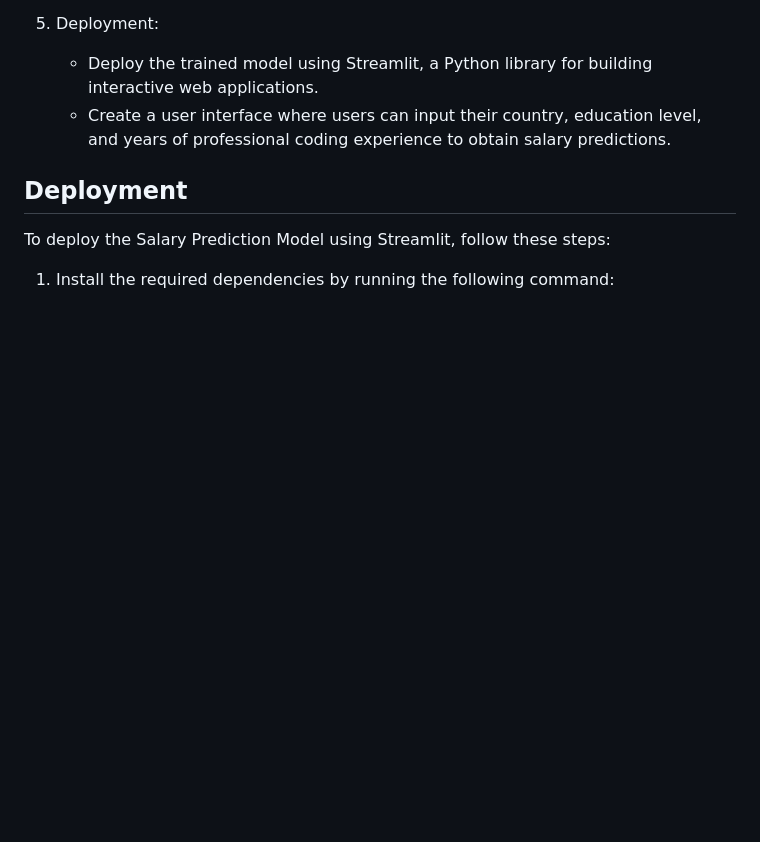
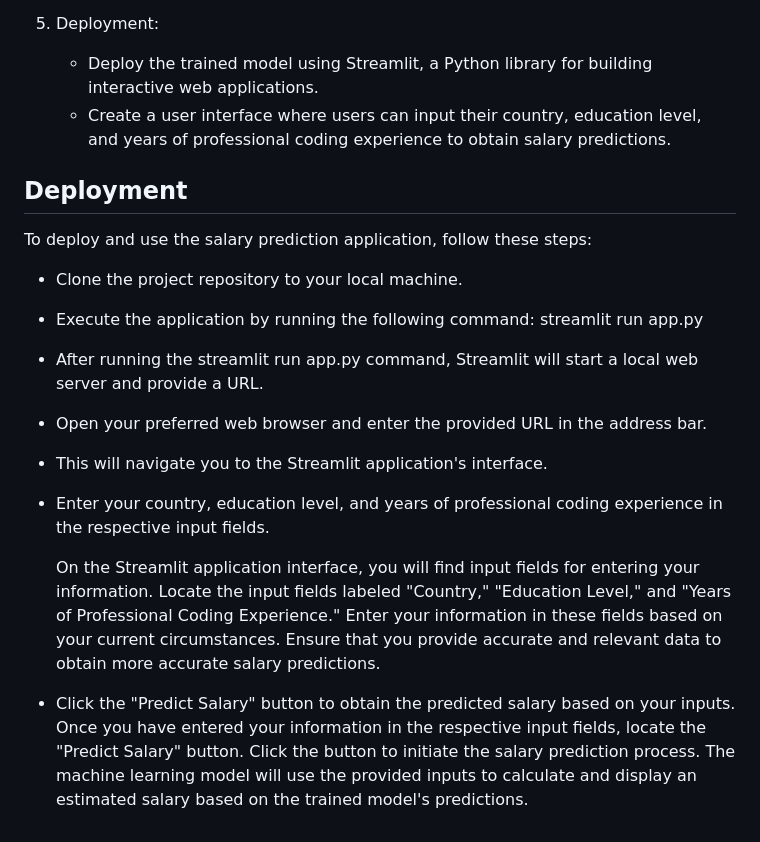
Before and after one commit to vonderwoman/Salary-Prediction-Model, a Markdown page: README.md, the part around the change. GitHub-like rendering; blank space fills up the shorter version.

```diff
--- a/README.md
+++ b/README.md
@@ -59,6 +59,26 @@ The project involves the following tasks:
 
 ## Deployment
 
-To deploy the Salary Prediction Model using Streamlit, follow these steps:
+To deploy and use the salary prediction application, follow these steps:
 
-1. Install the required dependencies by running the following command:
+- Clone the project repository to your local machine.
+
+ - Execute the application by running the following command:
+            streamlit run app.py
+
+  - After running the streamlit run app.py command, Streamlit will start a local web server and provide a URL.
+
+   - Open your preferred web browser and enter the provided URL in the address bar.
+   - This will navigate you to the Streamlit application's interface.
+
+   - Enter your country, education level, and years of professional coding experience in the respective input fields.
+
+        On the Streamlit application interface, you will find input fields for entering your information.
+        Locate the input fields labeled "Country," "Education Level," and "Years of Professional Coding Experience."
+        Enter your information in these fields based on your current circumstances.
+        Ensure that you provide accurate and relevant data to obtain more accurate salary predictions.
+
+  - Click the "Predict Salary" button to obtain the predicted salary based on your inputs.
+        Once you have entered your information in the respective input fields, locate the "Predict Salary" button.
+        Click the button to initiate the salary prediction process.
+        The machine learning model will use the provided inputs to calculate and display an estimated salary based on the trained model's          predictions.
```
